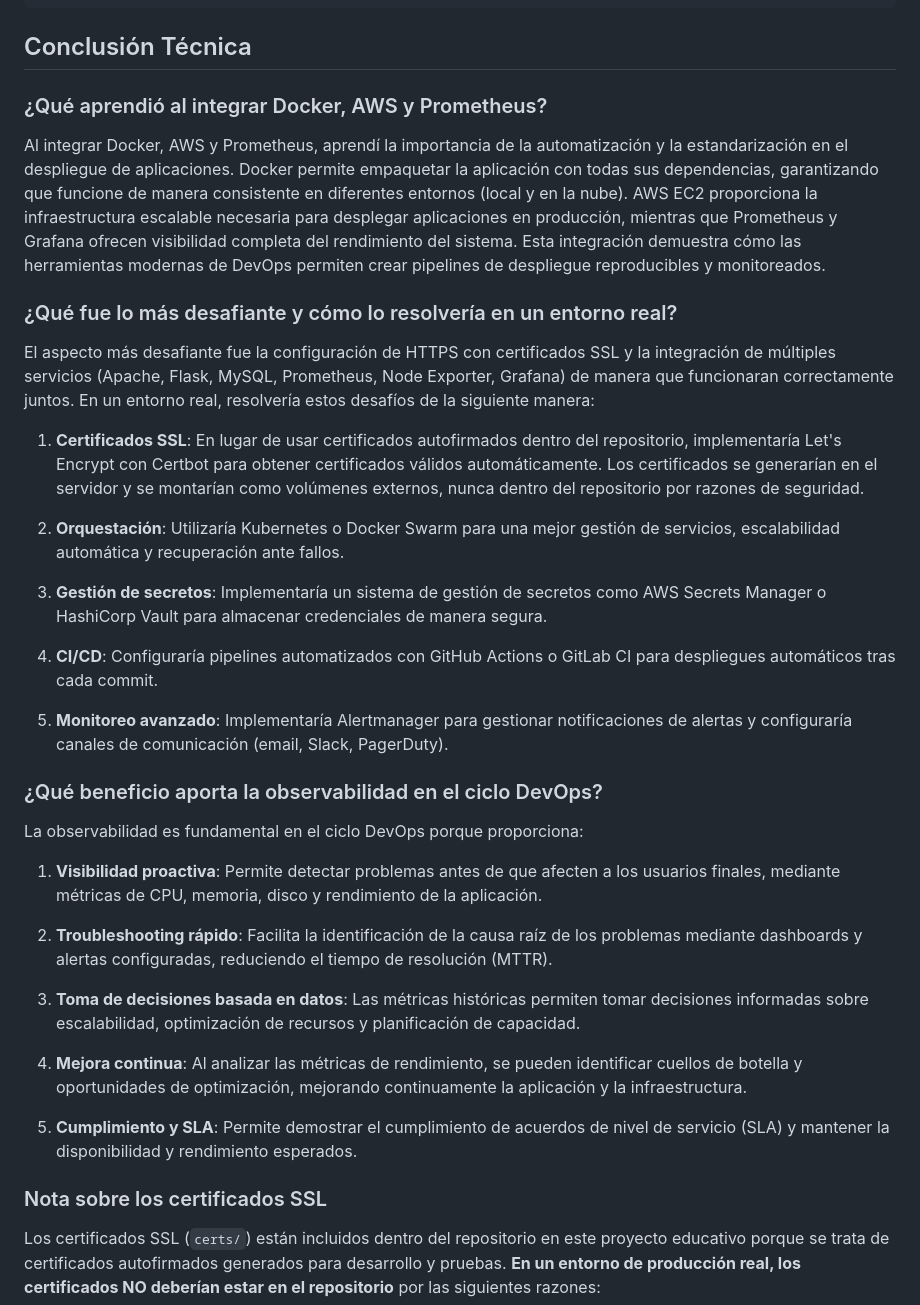
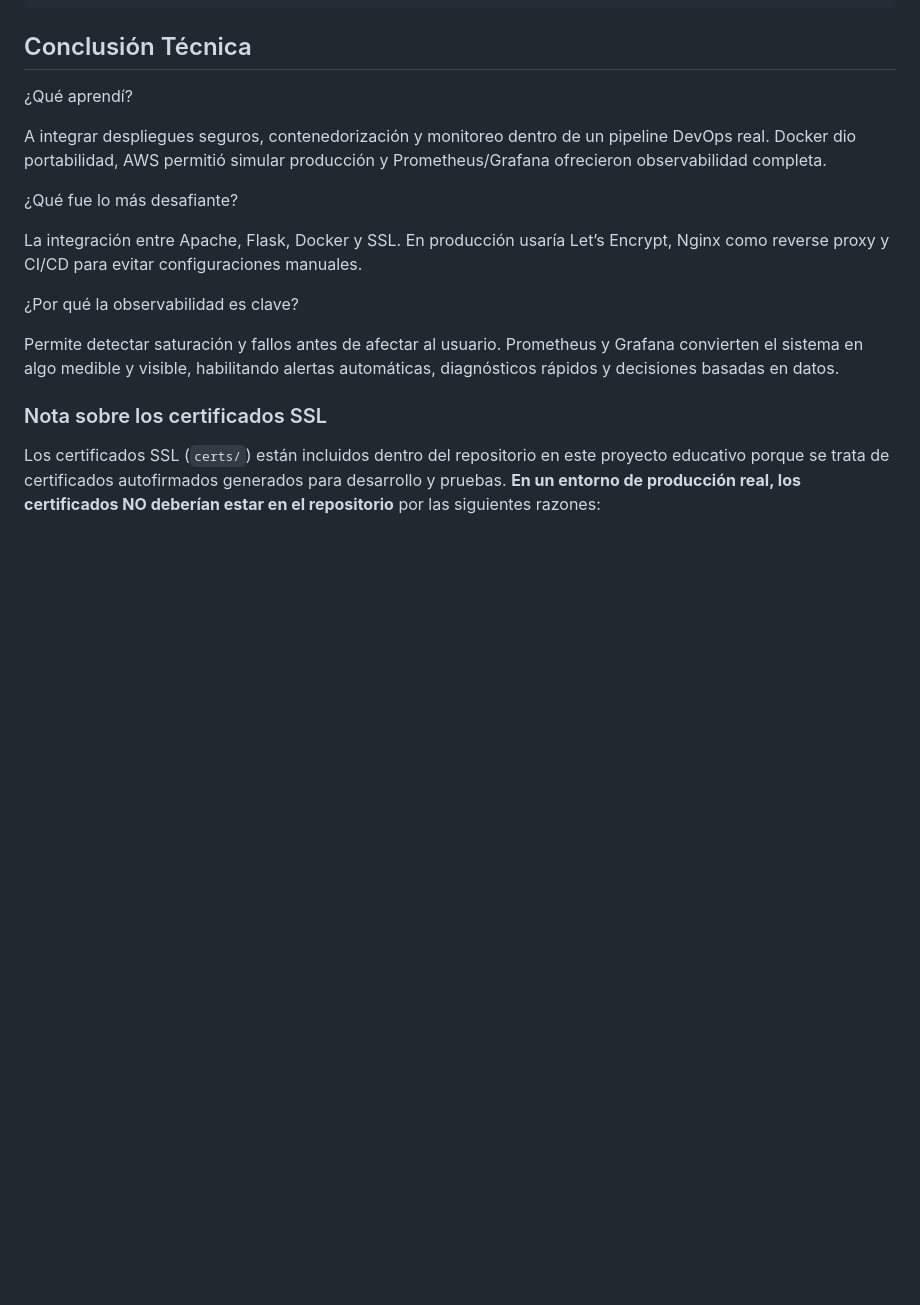
Before and after one commit to MariaCamilaOR/servicios-telematicos-individual, a Markdown page: README.md, the part around the change. GitHub-like rendering; blank space fills up the shorter version.

Commit message:
Revise y mejore la sección de conclusión técnica
Se actualizaron secciones sobre la integración de Docker, AWS y Prometheus, y se mejoró la claridad en la gestión de certificados SSL y la orquestación de servicios.

```diff
--- a/README.md
+++ b/README.md
@@ -767,37 +767,20 @@ Contraseña: admin
 
 ## Conclusión Técnica
 
-### ¿Qué aprendió al integrar Docker, AWS y Prometheus?
+¿Qué aprendí?
 
-Al integrar Docker, AWS y Prometheus, aprendí la importancia de la automatización y la estandarización en el despliegue de aplicaciones. Docker permite empaquetar la aplicación con todas sus dependencias, garantizando que funcione de manera consistente en diferentes entornos (local y en la nube). AWS EC2 proporciona la infraestructura escalable necesaria para desplegar aplicaciones en producción, mientras que Prometheus y Grafana ofrecen visibilidad completa del rendimiento del sistema. Esta integración demuestra cómo las herramientas modernas de DevOps permiten crear pipelines de despliegue reproducibles y monitoreados.
+A integrar despliegues seguros, contenedorización y monitoreo dentro de un pipeline DevOps real.
+Docker dio portabilidad, AWS permitió simular producción y Prometheus/Grafana ofrecieron observabilidad completa.
 
-### ¿Qué fue lo más desafiante y cómo lo resolvería en un entorno real?
+¿Qué fue lo más desafiante?
 
-El aspecto más desafiante fue la configuración de HTTPS con certificados SSL y la integración de múltiples servicios (Apache, Flask, MySQL, Prometheus, Node Exporter, Grafana) de manera que funcionaran correctamente juntos. En un entorno real, resolvería estos desafíos de la siguiente manera:
+La integración entre Apache, Flask, Docker y SSL.
+En producción usaría Let’s Encrypt, Nginx como reverse proxy y CI/CD para evitar configuraciones manuales.
 
-1. **Certificados SSL**: En lugar de usar certificados autofirmados dentro del repositorio, implementaría Let's Encrypt con Certbot para obtener certificados válidos automáticamente. Los certificados se generarían en el servidor y se montarían como volúmenes externos, nunca dentro del repositorio por razones de seguridad.
+¿Por qué la observabilidad es clave?
 
-2. **Orquestación**: Utilizaría Kubernetes o Docker Swarm para una mejor gestión de servicios, escalabilidad automática y recuperación ante fallos.
-
-3. **Gestión de secretos**: Implementaría un sistema de gestión de secretos como AWS Secrets Manager o HashiCorp Vault para almacenar credenciales de manera segura.
-
-4. **CI/CD**: Configuraría pipelines automatizados con GitHub Actions o GitLab CI para despliegues automáticos tras cada commit.
-
-5. **Monitoreo avanzado**: Implementaría Alertmanager para gestionar notificaciones de alertas y configuraría canales de comunicación (email, Slack, PagerDuty).
-
-### ¿Qué beneficio aporta la observabilidad en el ciclo DevOps?
-
-La observabilidad es fundamental en el ciclo DevOps porque proporciona:
-
-1. **Visibilidad proactiva**: Permite detectar problemas antes de que afecten a los usuarios finales, mediante métricas de CPU, memoria, disco y rendimiento de la aplicación.
-
-2. **Troubleshooting rápido**: Facilita la identificación de la causa raíz de los problemas mediante dashboards y alertas configuradas, reduciendo el tiempo de resolución (MTTR).
-
-3. **Toma de decisiones basada en datos**: Las métricas históricas permiten tomar decisiones informadas sobre escalabilidad, optimización de recursos y planificación de capacidad.
-
-4. **Mejora continua**: Al analizar las métricas de rendimiento, se pueden identificar cuellos de botella y oportunidades de optimización, mejorando continuamente la aplicación y la infraestructura.
-
-5. **Cumplimiento y SLA**: Permite demostrar el cumplimiento de acuerdos de nivel de servicio (SLA) y mantener la disponibilidad y rendimiento esperados.
+Permite detectar saturación y fallos antes de afectar al usuario.
+Prometheus y Grafana convierten el sistema en algo medible y visible, habilitando alertas automáticas, diagnósticos rápidos y decisiones basadas en datos.
 
 ### Nota sobre los certificados SSL
 
```
